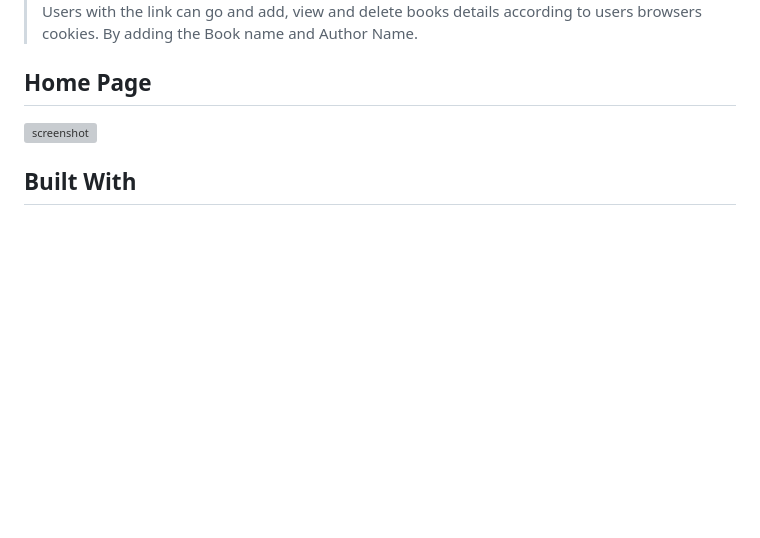
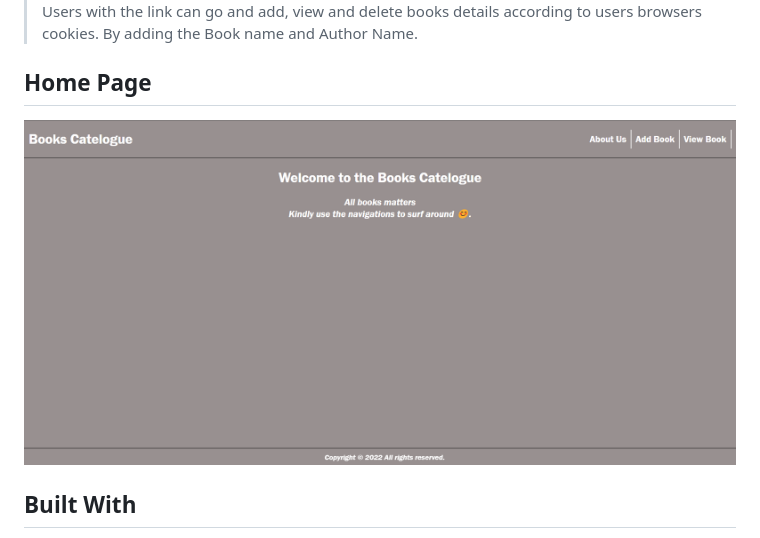
Before and after one commit to YinkTech/books-Catelogue, a Markdown page: ReadMe.md, the part around the change. Drawn GitHub-style; pictures changed too: img/home.png (added); blank space fills up the shorter version; grey boxes are pictures that could not be loaded.

Commit message:
add readme image

```diff
--- a/ReadMe.md
+++ b/ReadMe.md
@@ -2,7 +2,7 @@
 > Users with the link can go and add, view and delete books details according to users browsers cookies. By adding the Book name and Author Name.
 
 ## Home Page
-![screenshot](images/nwp.jpg)
+![screenshot](img/home.png)
 
 ## Built With
 HTML <br> CSS <br> JavaScript
```
Also changed, not shown: 2 other files.
